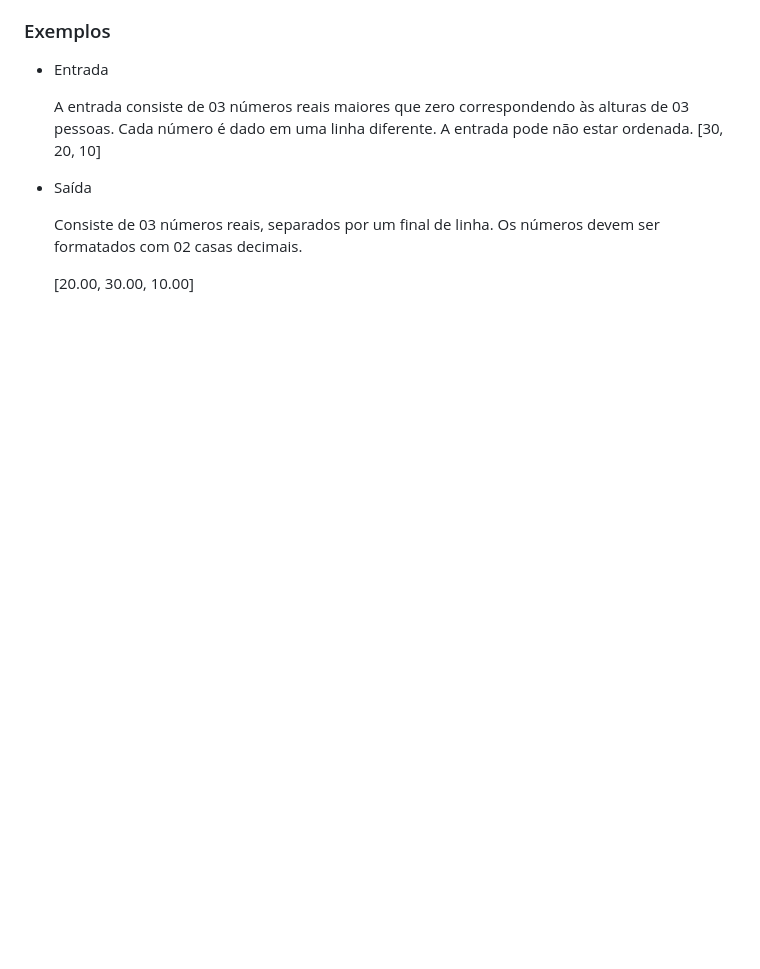
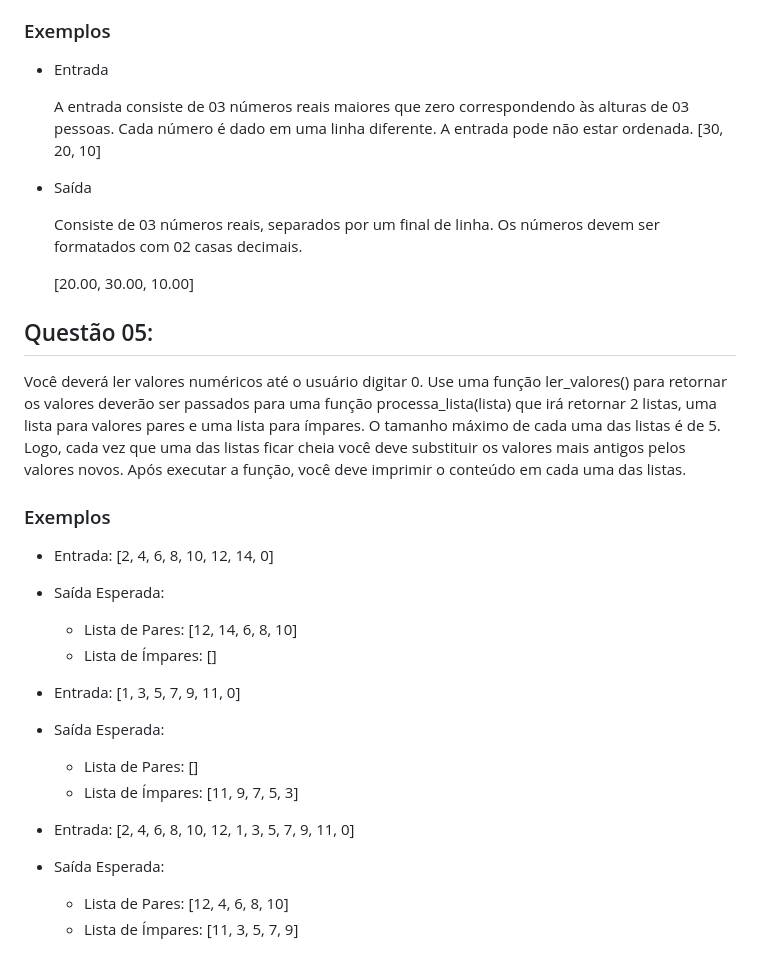
Before and after one commit to Darlan-Almeida/Desafios-de-Olimpiadas, a Markdown page: programação-estruturada/prova/questoes.md, the part around the change. GitHub-like rendering; blank space fills up the shorter version.

Commit message:
adicionando questoes

```diff
--- a/programação-estruturada/prova/questoes.md
+++ b/programação-estruturada/prova/questoes.md
@@ -119,3 +119,28 @@ Você deverá ler valores numéricos referente à altura em uma função ler_03_
   Consiste de 03 números reais, separados por um final de linha. Os números devem ser formatados com 02 casas decimais.
 
   [20.00, 30.00, 10.00]
+
+
+
+## Questão 05:
+
+Você deverá ler valores numéricos até o usuário digitar 0. Use uma função ler_valores() para retornar os valores deverão ser passados para uma função processa_lista(lista) que irá retornar 2 listas, uma lista para valores pares e uma lista para ímpares. O tamanho máximo de cada uma das listas é de 5. Logo, cada vez que uma das listas ficar cheia você deve substituir os valores mais antigos pelos valores novos. Após executar a função, você deve imprimir o conteúdo em cada uma das listas.
+
+### Exemplos
+
+- Entrada: [2, 4, 6, 8, 10, 12, 14, 0]
+
+- Saída Esperada:
+  - Lista de Pares: [12, 14, 6, 8, 10]
+  - Lista de Ímpares: []
+
+
+- Entrada: [1, 3, 5, 7, 9, 11, 0]
+- Saída Esperada:
+  - Lista de Pares: []
+  - Lista de Ímpares: [11, 9, 7, 5, 3]
+
+- Entrada: [2, 4, 6, 8, 10, 12, 1, 3, 5, 7, 9, 11, 0]
+- Saída Esperada:
+  - Lista de Pares: [12, 4, 6, 8, 10]
+  - Lista de Ímpares: [11, 3, 5, 7, 9]
```
